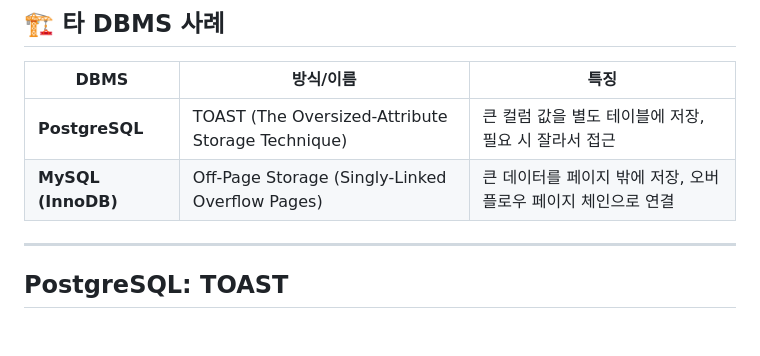
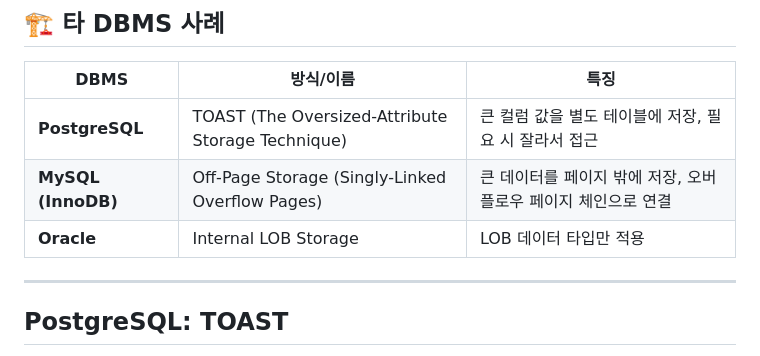
Before and after one commit to vimkim/cubool-slides, a Markdown page: cubool.md, the part around the change. GitHub-like rendering; blank space fills up the shorter version.

Commit message:
add oracle one line

```diff
--- a/cubool.md
+++ b/cubool.md
@@ -152,6 +152,7 @@ select id from tbl;
 |-----------------|-------------------------------------------|---------------------------------------------------------|
 | **PostgreSQL**  | TOAST (The Oversized-Attribute Storage Technique) | 큰 컬럼 값을 별도 테이블에 저장, 필요 시 잘라서 접근            |
 | **MySQL (InnoDB)** | Off-Page Storage (Singly-Linked Overflow Pages) | 큰 데이터를 페이지 밖에 저장, 오버플로우 페이지 체인으로 연결     |
+| **Oracle** | Internal LOB Storage | LOB 데이터 타입만 적용  |
 
 ---
 
```
